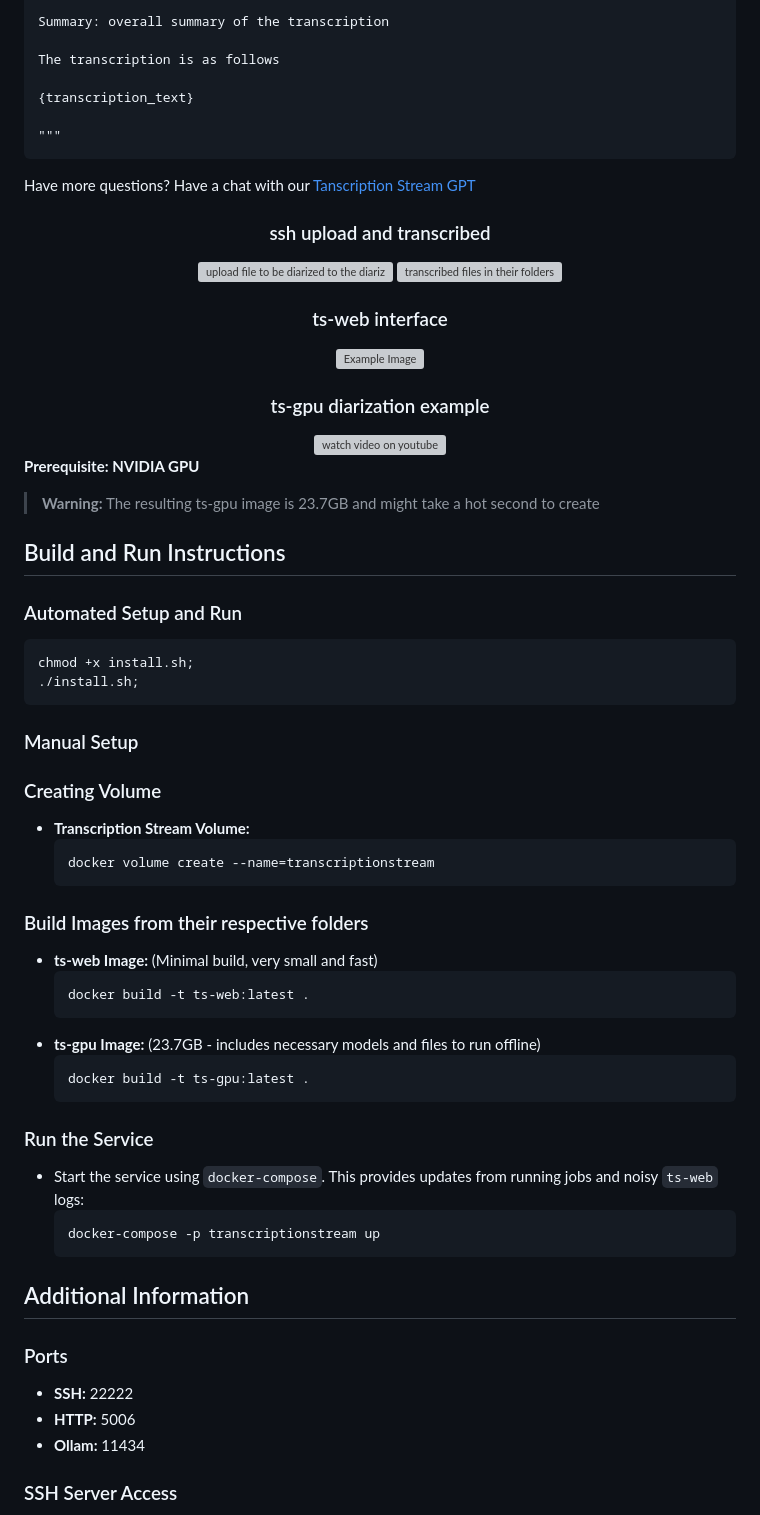
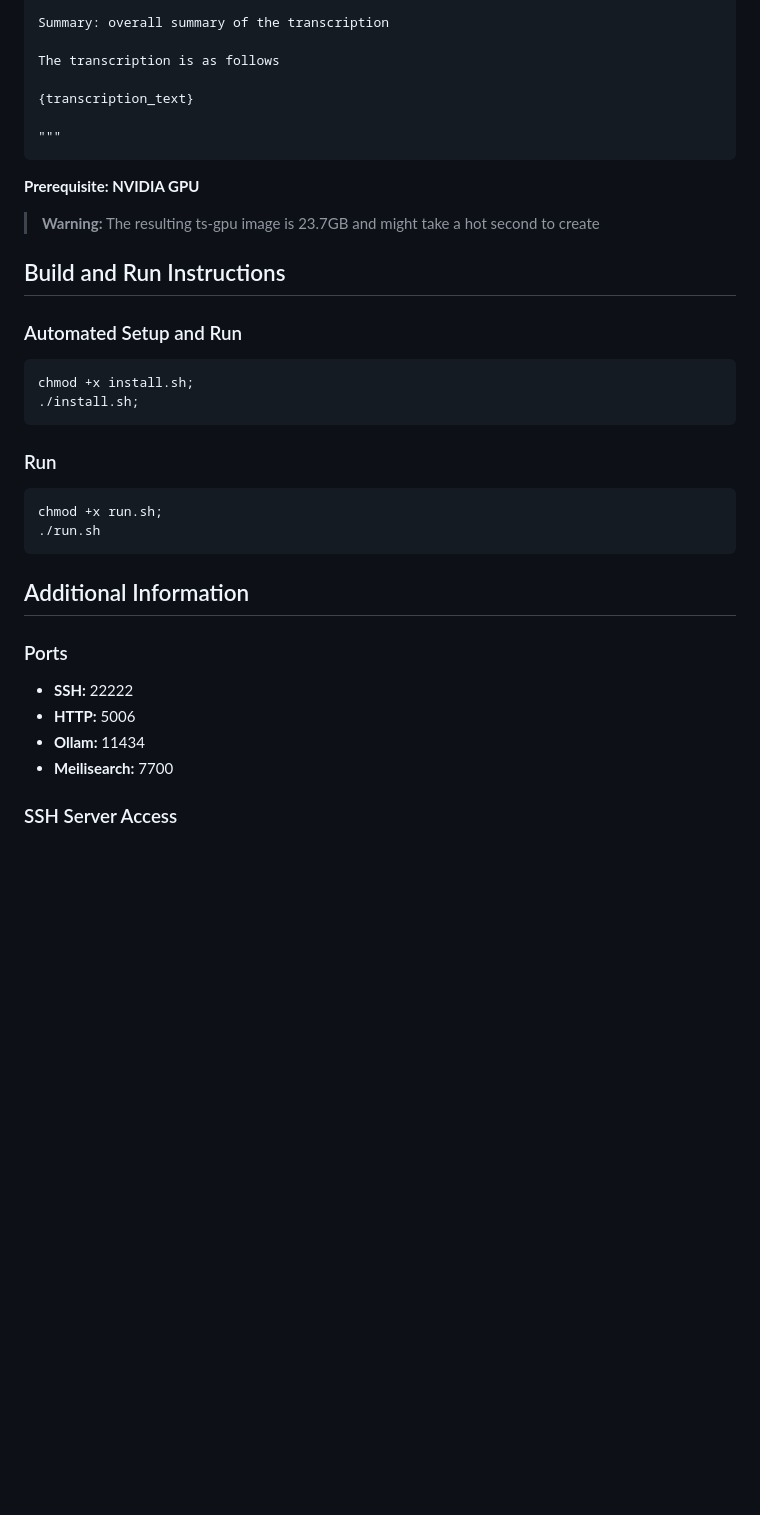
Before and after one commit to transcriptionstream/transcriptionstream, a Markdown page: README.md, the part around one of its changes. GitHub-like rendering; blank space fills up the shorter version; grey boxes are pictures that could not be loaded.

Commit message:
README.md cleanup

````diff
--- a/README.md
+++ b/README.md
@@ -34,22 +52,6 @@ The transcription is as follows
 """
 ```
 
-Have more questions? Have a chat with our <a href="https://chat.openai.com/g/g-pktPPxVs5-transcription-stream-gptTr">Tanscription Stream GPT</a>
-<div align="center">
-<h3>ssh upload and transcribed</h3>
-<img src="https://transcription.stream/ts-sshupload.png" width="33%" style="vertical-align: top;" alt="upload file to be diarized to the diarize folder">  <img src="https://transcription.stream/ts-sshtranscribed.png" width="33%" style="vertical-align: top;" alt="transcribed files in their folders">
-
-<h3>ts-web interface</h3>
-<a href="https://www.youtube.com/watch?v=pbZ8o7_MjG4">
-<img src="https://transcription.stream/ts-web.png" width="66%" alt="Example Image">
-</a>
-<h3>ts-gpu diarization example </h3>
-<a href="https://www.youtube.com/watch?v=UAgbcZjR4mM">
-    <img src="https://transcription.stream/videothumb.png" alt="watch video on youtube" style="width: 66%;">
-  </a>
-</div>
-
-
 **Prerequisite: NVIDIA GPU**
 > **Warning:** The resulting ts-gpu image is 23.7GB and might take a hot second to create
 
@@ -59,29 +61,11 @@ Have more questions? Have a chat with our <a href="https://chat.openai.com/g/g-p
 chmod +x install.sh;
 ./install.sh;
 ```
-
-### Manual Setup
-### Creating Volume
-- **Transcription Stream Volume:**
-  ```bash
-  docker volume create --name=transcriptionstream
-  ```
-
-### Build Images from their respective folders
-- **ts-web Image:** (Minimal build, very small and fast)
-  ```bash
-  docker build -t ts-web:latest .
-  ```
-- **ts-gpu Image:** (23.7GB - includes necessary models and files to run offline)
-  ```bash
-  docker build -t ts-gpu:latest .
-  ```
-
-### Run the Service
-- Start the service using `docker-compose`. This provides updates from running jobs and  noisy `ts-web` logs:
-  ```bash
-  docker-compose -p transcriptionstream up
-  ```
+### Run
+```bash
+chmod +x run.sh;
+./run.sh
+```
 
 ## Additional Information
 
@@ -89,6 +73,7 @@ chmod +x install.sh;
 - **SSH:** 22222
 - **HTTP:** 5006
 - **Ollam:** 11434
+- **Meilisearch:** 7700
 
 ### SSH Server Access
 - **Port:** 22222
````
Also changed, not shown: other parts of README.md (+33 -11 lines).
